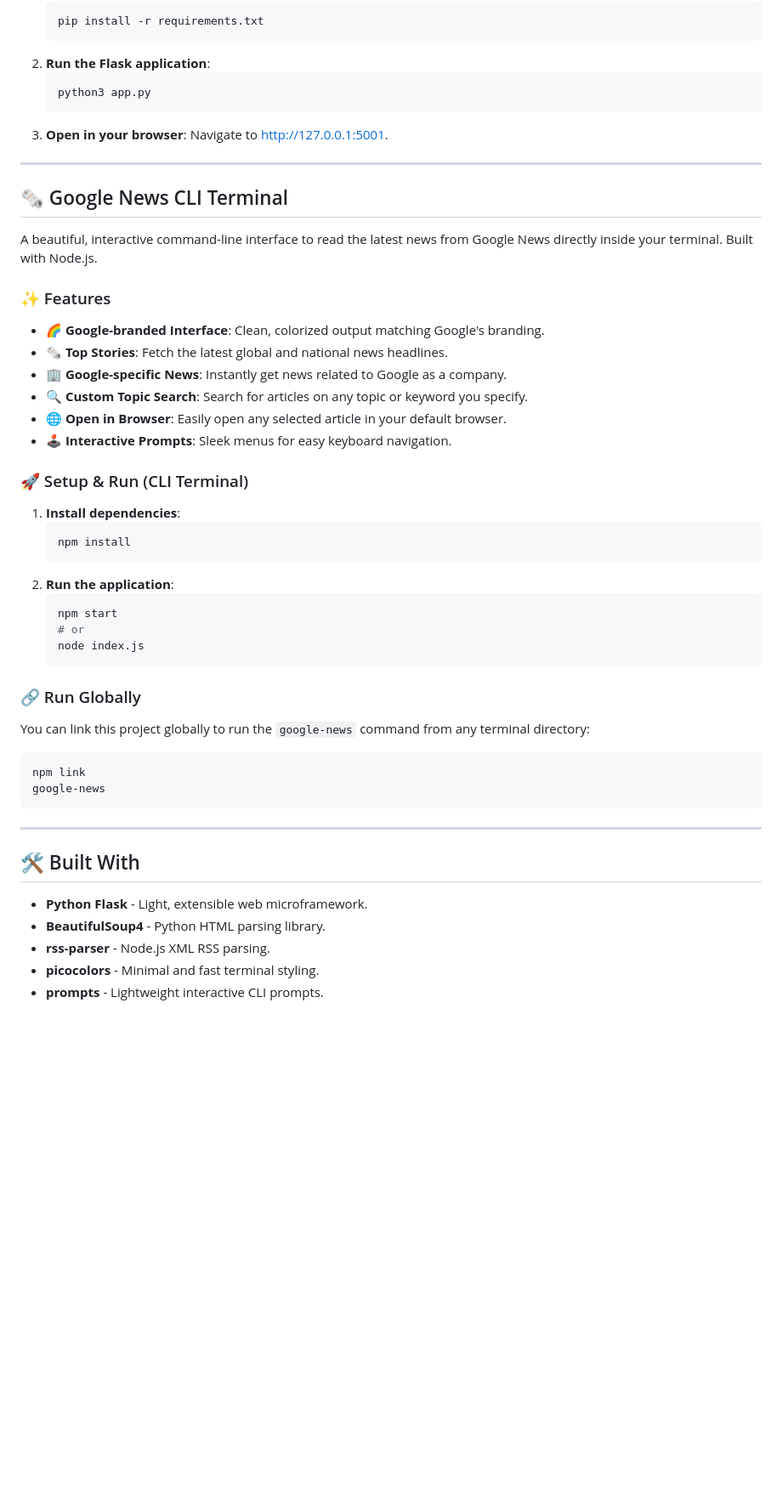
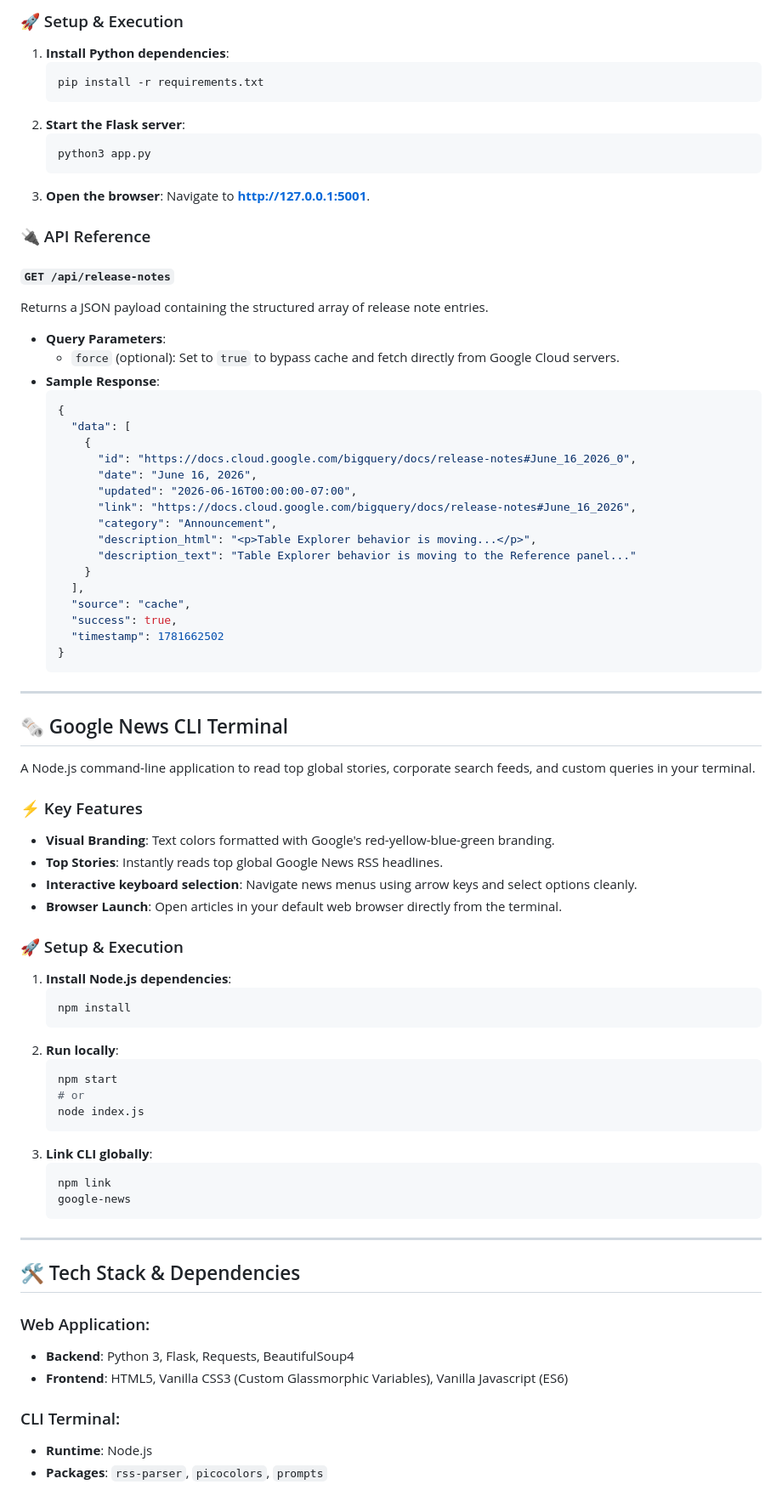
Before and after one commit to stas2-git/google-news-cli-bigquery-tracker, a Markdown page: README.md, the part around one of its changes. Shown at 85% size. GitHub-like rendering; blank space fills up the shorter version.

Commit message:
Docs: Update README.md with comprehensive guide, API details, and Mermaid flowcharts

````diff
--- a/README.md
+++ b/README.md
@@ -25,53 +45,81 @@ A premium, interactive single-page web application built with **Python Flask** a
+### 🚀 Setup & Execution
+
+1. **Install Python dependencies**:
    ```bash
    pip install -r requirements.txt
    ```
-2. **Run the Flask application**:
+2. **Start the Flask server**:
    ```bash
    python3 app.py
    ```
-3. **Open in your browser**:
-   Navigate to [http://127.0.0.1:5001](http://127.0.0.1:5001).
+3. **Open the browser**:
+   Navigate to **[http://127.0.0.1:5001](http://127.0.0.1:5001)**.
+
+### 🔌 API Reference
+
+#### `GET /api/release-notes`
+Returns a JSON payload containing the structured array of release note entries.
+
+* **Query Parameters**:
+  * `force` (optional): Set to `true` to bypass cache and fetch directly from Google Cloud servers.
+* **Sample Response**:
+  ```json
+  {
+    "data": [
+      {
+        "id": "https://docs.cloud.google.com/bigquery/docs/release-notes#June_16_2026_0",
+        "date": "June 16, 2026",
+        "updated": "2026-06-16T00:00:00-07:00",
+        "link": "https://docs.cloud.google.com/bigquery/docs/release-notes#June_16_2026",
+        "category": "Announcement",
+        "description_html": "<p>Table Explorer behavior is moving...</p>",
+        "description_text": "Table Explorer behavior is moving to the Reference panel..."
+      }
+    ],
+    "source": "cache",
+    "success": true,
+    "timestamp": 1781662502
+  }
+  ```
 
 ---
 
 ## 🗞️ Google News CLI Terminal
 
-A beautiful, interactive command-line interface to read the latest news from Google News directly inside your terminal. Built with Node.js.
+A Node.js command-line application to read top global stories, corporate search feeds, and custom queries in your terminal.
 
-### ✨ Features
-- 🌈 **Google-branded Interface**: Clean, colorized output matching Google's branding.
-- 🗞️ **Top Stories**: Fetch the latest global and national news headlines.
-- 🏢 **Google-specific News**: Instantly get news related to Google as a company.
-- 🔍 **Custom Topic Search**: Search for articles on any topic or keyword you specify.
-- 🌐 **Open in Browser**: Easily open any selected article in your default browser.
-- 🕹️ **Interactive Prompts**: Sleek menus for easy keyboard navigation.
+### ⚡ Key Features
+- **Visual Branding**: Text colors formatted with Google's red-yellow-blue-green branding.
+- **Top Stories**: Instantly reads top global Google News RSS headlines.
+- **Interactive keyboard selection**: Navigate news menus using arrow keys and select options cleanly.
+- **Browser Launch**: Open articles in your default web browser directly from the terminal.
 
-### 🚀 Setup & Run (CLI Terminal)
+### 🚀 Setup & Execution
 
-1. **Install dependencies**:
+1. **Install Node.js dependencies**:
    ```bash
    npm install
    ```
-2. **Run the application**:
+2. **Run locally**:
    ```bash
    npm start
    # or
    node index.js
    ```
-
-### 🔗 Run Globally
-You can link this project globally to run the `google-news` command from any terminal directory:
-```bash
-npm link
-google-news
-```
+3. **Link CLI globally**:
+   ```bash
+   npm link
+   google-news
+   ```
 
 ---
 
-## 🛠️ Built With
+## 🛠️ Tech Stack & Dependencies
 
-- **Python Flask** - Light, extensible web microframework.
-- **BeautifulSoup4** - Python HTML parsing library.
-- **rss-parser** - Node.js XML RSS parsing.
-- **picocolors** - Minimal and fast terminal styling.
-- **prompts** - Lightweight interactive CLI prompts.
+### Web Application:
+- **Backend**: Python 3, Flask, Requests, BeautifulSoup4
+- **Frontend**: HTML5, Vanilla CSS3 (Custom Glassmorphic Variables), Vanilla Javascript (ES6)
+
+### CLI Terminal:
+- **Runtime**: Node.js
+- **Packages**: `rss-parser`, `picocolors`, `prompts`
````
Also changed, not shown: other parts of README.md (+35 -15 lines).
